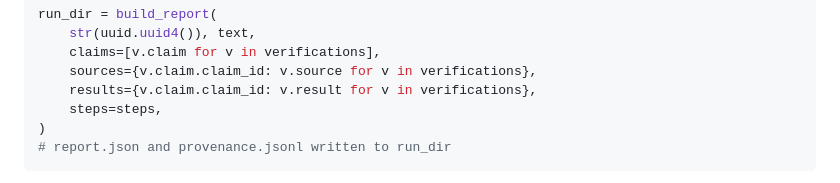
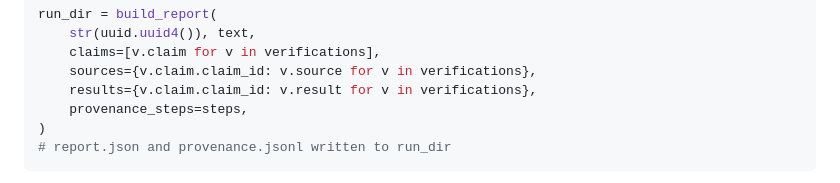
Before and after one commit to VivienP/scientific-claim-verification-engine, a Markdown page: README.md, the part around the change. GitHub-like rendering.

Commit message:
docs: fix wrong kwarg in README Public API snippet
The second build_report example used `steps=steps`, but the actual
parameter is `provenance_steps` (src/report.py:161), so copy-pasting
the snippet raised TypeError. The Quick Start snippet was unaffected
because it passes positionally.

Co-Authored-By: Claude <noreply@anthropic.com>

````diff
--- a/README.md
+++ b/README.md
@@ -85,7 +85,7 @@ run_dir = build_report(
     claims=[v.claim for v in verifications],
     sources={v.claim.claim_id: v.source for v in verifications},
     results={v.claim.claim_id: v.result for v in verifications},
-    steps=steps,
+    provenance_steps=steps,
 )
 # report.json and provenance.jsonl written to run_dir
 ```
````
